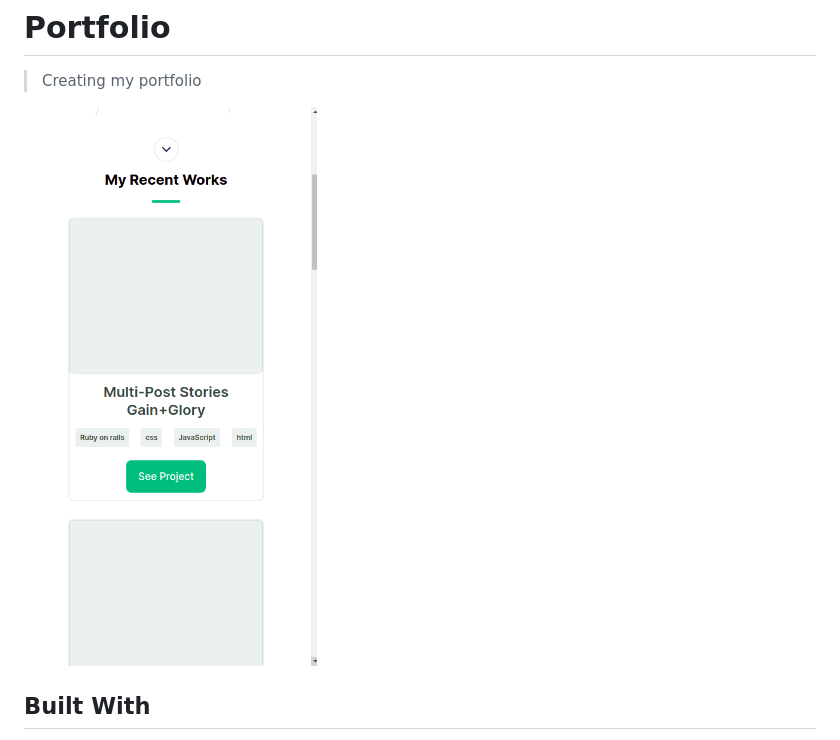
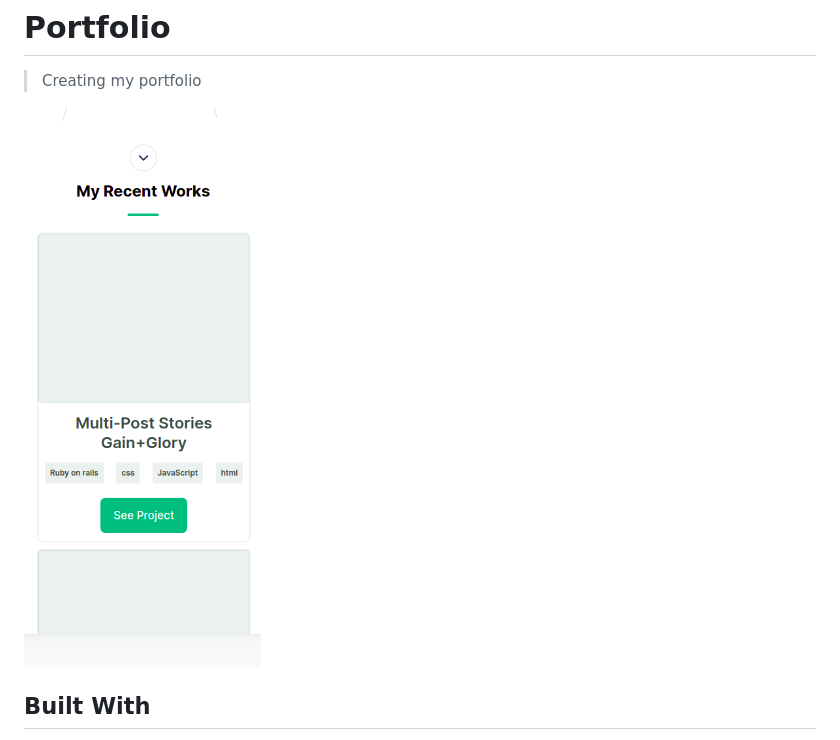
Before and after one commit to iLynette/my-portfolio, a Markdown page: README.md, the part around the change. Drawn GitHub-style; pictures changed too: Screenshot3.png (added).

```diff
--- a/README.md
+++ b/README.md
@@ -4,7 +4,7 @@
 
 > Creating my portfolio
 
-![screenshot](./Screenshot2.png)
+![screenshot](./Screenshot3.png)
 
 
 
```
Also changed, not shown: 2 other files.
